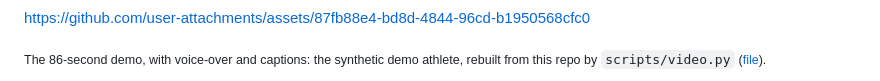
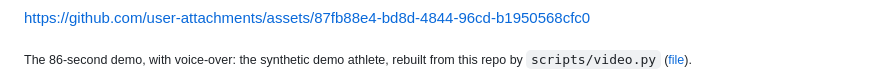
Before and after one commit to edxleon/runcoach-ai, a Markdown page: README.md, the part around the change. Drawn GitHub-style.

```diff
--- a/README.md
+++ b/README.md
@@ -36,7 +36,7 @@ because the suite proves the code and only an install proves the package.</sub>
 
 https://github.com/user-attachments/assets/87fb88e4-bd8d-4844-96cd-b1950568cfc0
 
-<sub>The 86-second demo, with voice-over and captions: the synthetic demo athlete, rebuilt from this repo by <code>scripts/video.py</code>
+<sub>The 86-second demo, with voice-over: the synthetic demo athlete, rebuilt from this repo by <code>scripts/video.py</code>
 (<a href="docs/video/runcoach-demo.mp4">file</a>).</sub>
 
 <p>
```
Also changed, not shown: docs/video/README.md (+2 -2 lines), docs/video/poster.png, 3 other files.
